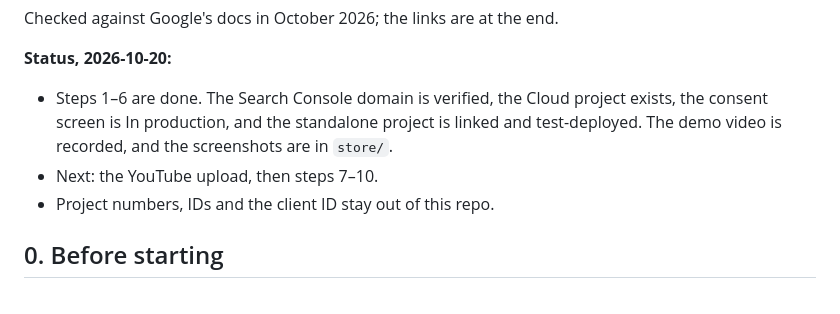
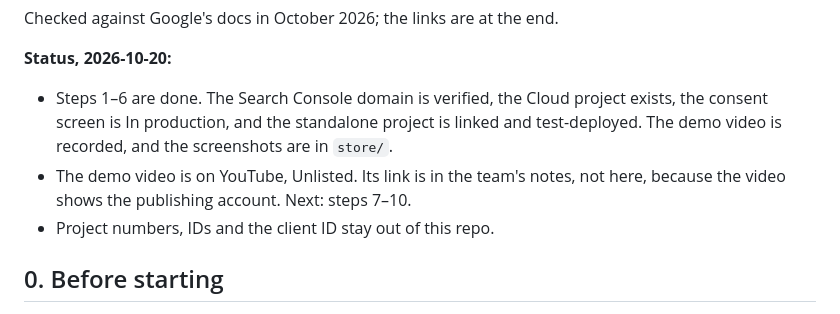
Before and after one commit to Barabosik/p3n-google-docs-addon, a Markdown page: store/marketplace-steps.md, the part around the change. GitHub-like rendering.

Commit message:
Runbook: demo video uploaded

```diff
--- a/store/marketplace-steps.md
+++ b/store/marketplace-steps.md
@@ -11,7 +11,7 @@ Checked against Google's docs in October 2026; the links are at the end.
 
 **Status, 2026-10-20:**
 - Steps 1–6 are done. The Search Console domain is verified, the Cloud project exists, the consent screen is In production, and the standalone project is linked and test-deployed. The demo video is recorded, and the screenshots are in `store/`.
-- Next: the YouTube upload, then steps 7–10.
+- The demo video is on YouTube, Unlisted. Its link is in the team's notes, not here, because the video shows the publishing account. Next: steps 7–10.
 - Project numbers, IDs and the client ID stay out of this repo.
 
 ## 0. Before starting
```
